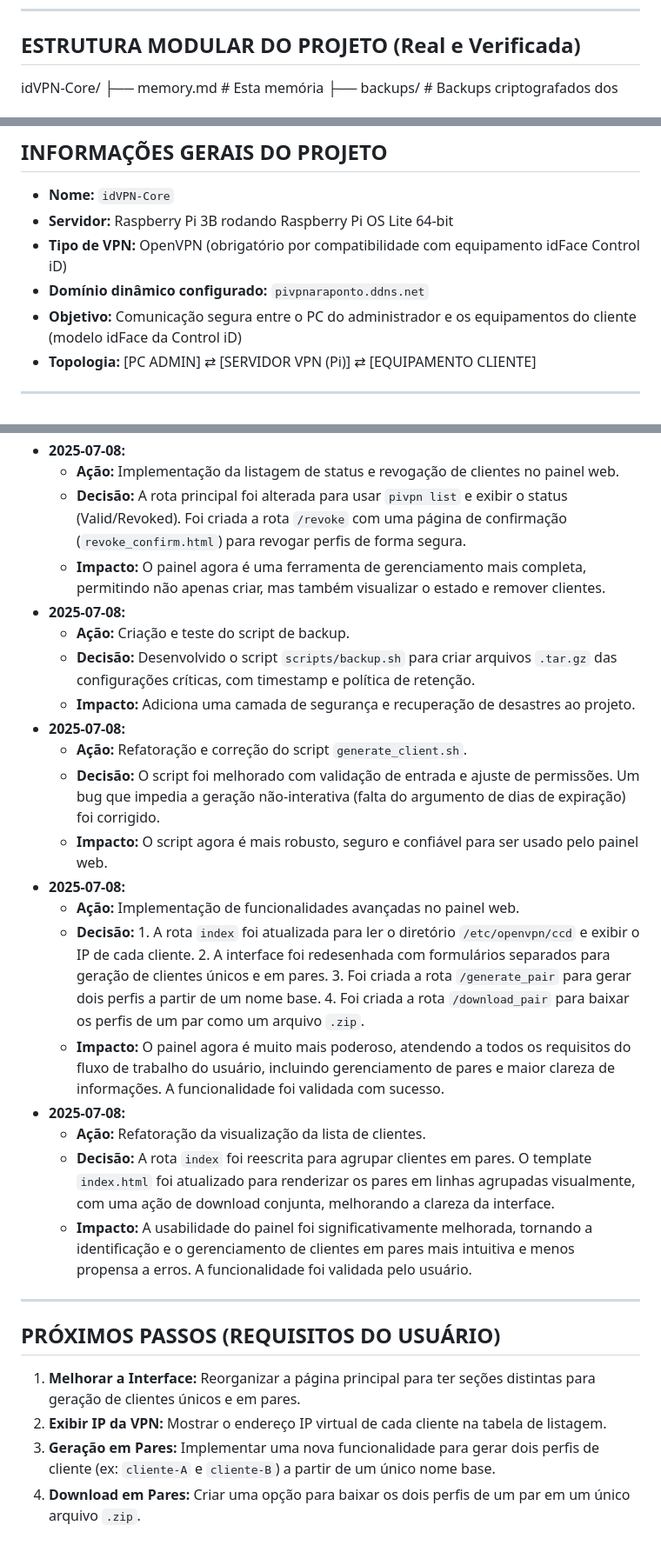
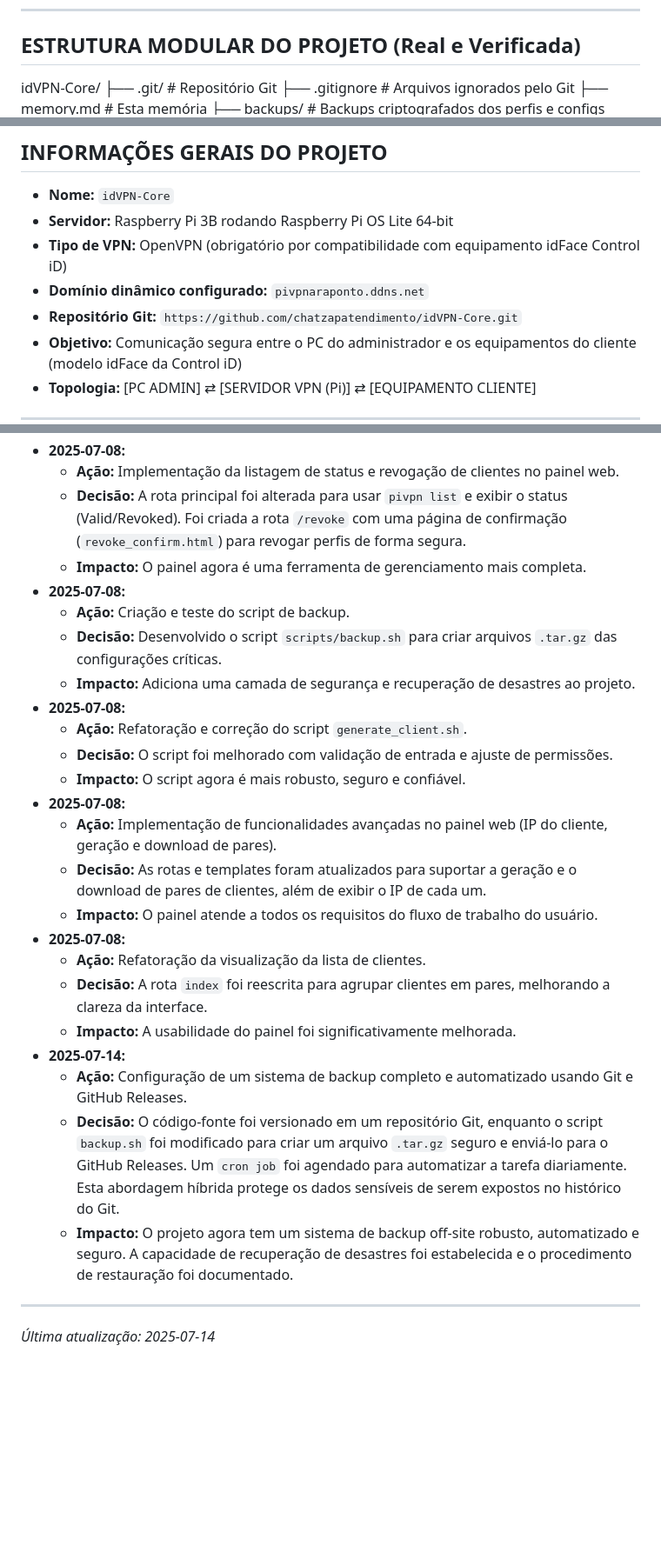
Before and after one commit to chatzapatendimento/idVPN-Core, a Markdown page: memory.md, 3 parts joined by grey strips. Shown: that part at 87% size. GitHub-like rendering; blank space fills up the shorter version.

Commit message:
docs: Update project memory with backup system setup

```diff
--- a/memory.md
+++ b/memory.md
@@ -16,6 +16,8 @@
 ---
 ## ESTRUTURA MODULAR DO PROJETO (Real e Verificada)
 idVPN-Core/
+├── .git/ # Repositório Git
+├── .gitignore # Arquivos ignorados pelo Git
 ├── memory.md # Esta memória
 ├── backups/ # Backups criptografados dos perfis e configs
 ├��─ docs/ # Documentação geral do projeto
@@ -40,6 +42,7 @@ idVPN-Core/
 - **Servidor:** Raspberry Pi 3B rodando Raspberry Pi OS Lite 64-bit
 - **Tipo de VPN:** OpenVPN (obrigatório por compatibilidade com equipamento idFace Control iD)
 - **Domínio dinâmico configurado:** `pivpnaraponto.ddns.net`
+- **Repositório Git:** `https://github.com/chatzapatendimento/idVPN-Core.git`
 - **Objetivo:** Comunicação segura entre o PC do administrador e os equipamentos do cliente (modelo idFace da Control iD)
 - **Topologia:** [PC ADMIN] ⇄ [SERVIDOR VPN (Pi)] ⇄ [EQUIPAMENTO CLIENTE]
 
@@ -57,27 +60,27 @@ idVPN-Core/
 - **2025-07-08:**
   - **Ação:** Implementação da listagem de status e revogação de clientes no painel web.
   - **Decisão:** A rota principal foi alterada para usar `pivpn list` e exibir o status (Valid/Revoked). Foi criada a rota `/revoke` com uma página de confirmação (`revoke_confirm.html`) para revogar perfis de forma segura.
-  - **Impacto:** O painel agora é uma ferramenta de gerenciamento mais completa, permitindo não apenas criar, mas também visualizar o estado e remover clientes.
+  - **Impacto:** O painel agora é uma ferramenta de gerenciamento mais completa.
 - **2025-07-08:**
   - **Ação:** Criação e teste do script de backup.
-  - **Decisão:** Desenvolvido o script `scripts/backup.sh` para criar arquivos `.tar.gz` das configurações críticas, com timestamp e política de retenção.
+  - **Decisão:** Desenvolvido o script `scripts/backup.sh` para criar arquivos `.tar.gz` das configurações críticas.
   - **Impacto:** Adiciona uma camada de segurança e recuperação de desastres ao projeto.
 - **2025-07-08:**
   - **Ação:** Refatoração e correção do script `generate_client.sh`.
-  - **Decisão:** O script foi melhorado com validação de entrada e ajuste de permissões. Um bug que impedia a geração não-interativa (falta do argumento de dias de expiração) foi corrigido.
-  - **Impacto:** O script agora é mais robusto, seguro e confiável para ser usado pelo painel web.
+  - **Decisão:** O script foi melhorado com validação de entrada e ajuste de permissões.
+  - **Impacto:** O script agora é mais robusto, seguro e confiável.
 - **2025-07-08:**
-  - **Ação:** Implementação de funcionalidades avançadas no painel web.
-  - **Decisão:** 1. A rota `index` foi atualizada para ler o diretório `/etc/openvpn/ccd` e exibir o IP de cada cliente. 2. A interface foi redesenhada com formulários separados para geração de clientes únicos e em pares. 3. Foi criada a rota `/generate_pair` para gerar dois perfis a partir de um nome base. 4. Foi criada a rota `/download_pair` para baixar os perfis de um par como um arquivo `.zip`.
-  - **Impacto:** O painel agora é muito mais poderoso, atendendo a todos os requisitos do fluxo de trabalho do usuário, incluindo gerenciamento de pares e maior clareza de informações. A funcionalidade foi validada com sucesso.
+  - **Ação:** Implementação de funcionalidades avançadas no painel web (IP do cliente, geração e download de pares).
+  - **Decisão:** As rotas e templates foram atualizados para suportar a geração e o download de pares de clientes, além de exibir o IP de cada um.
+  - **Impacto:** O painel atende a todos os requisitos do fluxo de trabalho do usuário.
 - **2025-07-08:**
   - **Ação:** Refatoração da visualização da lista de clientes.
-  - **Decisão:** A rota `index` foi reescrita para agrupar clientes em pares. O template `index.html` foi atualizado para renderizar os pares em linhas agrupadas visualmente, com uma ação de download conjunta, melhorando a clareza da interface.
-  - **Impacto:** A usabilidade do painel foi significativamente melhorada, tornando a identificação e o gerenciamento de clientes em pares mais intuitiva e menos propensa a erros. A funcionalidade foi validada pelo usuário.
+  - **Decisão:** A rota `index` foi reescrita para agrupar clientes em pares, melhorando a clareza da interface.
+  - **Impacto:** A usabilidade do painel foi significativamente melhorada.
+- **2025-07-14:**
+  - **Ação:** Configuração de um sistema de backup completo e automatizado usando Git e GitHub Releases.
+  - **Decisão:** O código-fonte foi versionado em um repositório Git, enquanto o script `backup.sh` foi modificado para criar um arquivo `.tar.gz` seguro e enviá-lo para o GitHub Releases. Um `cron job` foi agendado para automatizar a tarefa diariamente. Esta abordagem híbrida protege os dados sensíveis de serem expostos no histórico do Git.
+  - **Impacto:** O projeto agora tem um sistema de backup off-site robusto, automatizado e seguro. A capacidade de recuperação de desastres foi estabelecida e o procedimento de restauração foi documentado.
 
 ---
-## PRÓXIMOS PASSOS (REQUISITOS DO USUÁRIO)
-1.  **Melhorar a Interface:** Reorganizar a página principal para ter seções distintas para geração de clientes únicos e em pares.
-2.  **Exibir IP da VPN:** Mostrar o endereço IP virtual de cada cliente na tabela de listagem.
-3.  **Geração em Pares:** Implementar uma nova funcionalidade para gerar dois perfis de cliente (ex: `cliente-A` e `cliente-B`) a partir de um único nome base.
-4.  **Download em Pares:** Criar uma opção para baixar os dois perfis de um par em um único arquivo `.zip`.
+*Última atualização: 2025-07-14*
```
